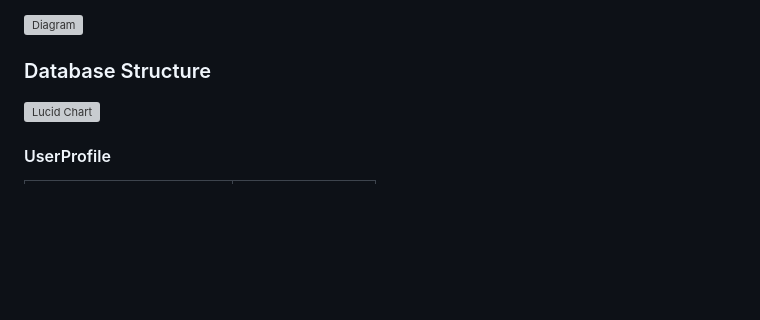
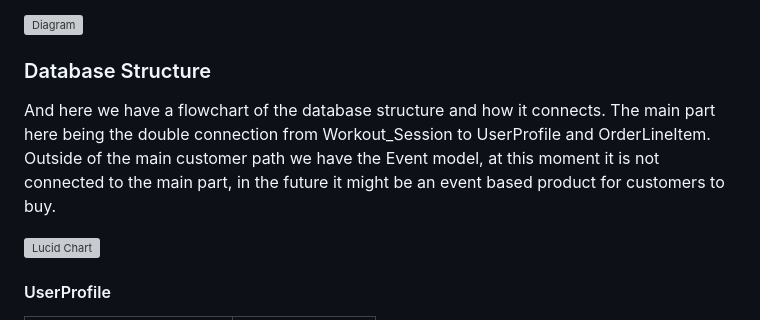
Before and after one commit to Rakdoslover/Project-5-first, a Markdown page: README.md, the part around the change. Drawn GitHub-style; blank space fills up the shorter version; grey boxes are pictures that could not be loaded.

Commit message:
added more information in the readme about the Database Structure

```diff
--- a/README.md
+++ b/README.md
@@ -74,6 +74,11 @@ on their profile page if they've went through the signup/login.
 ![Diagram](/media/work-flow.jpg)
 
 ### Database Structure
+
+And here we have a flowchart of the database structure and how it connects.
+The main part here being the double connection from Workout_Session to UserProfile and OrderLineItem.
+Outside of the main customer path we have the Event model, at this moment it is not connected to the main part, in the
+future it might be an event based product for customers to buy.
 
 ![Lucid Chart](/media/database-structure.jpg)
 
```
